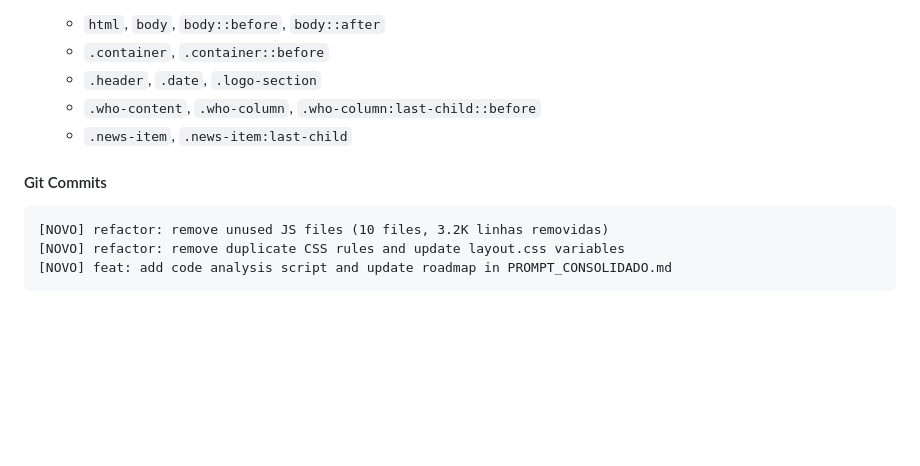
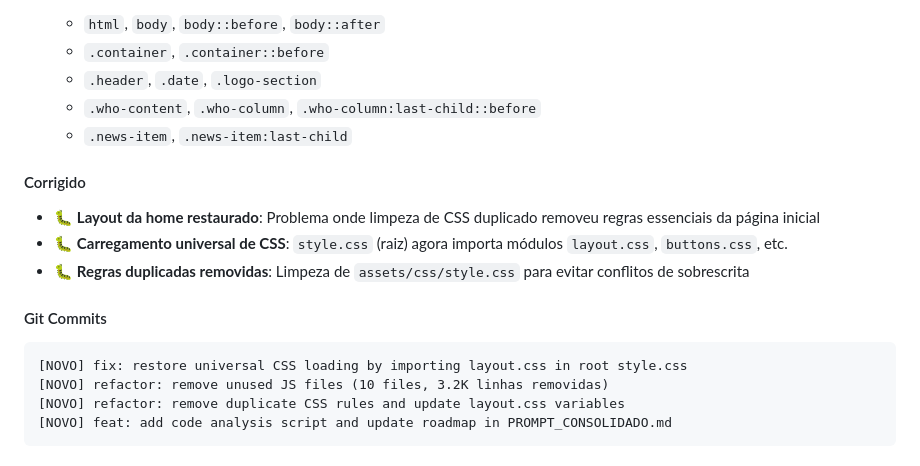
Before and after one commit to lorissette13/jornal_retro, a Markdown page: CHANGELOG.md, the part around the change. Rendered like a GitHub page; blank space fills up the shorter version.

Commit message:
docs: update CHANGELOG.md with CSS universal loading fix

````diff
--- a/CHANGELOG.md
+++ b/CHANGELOG.md
@@ -41,8 +41,14 @@ Todas mudanças notáveis neste projeto serão documentadas neste arquivo.
   - `.who-content`, `.who-column`, `.who-column:last-child::before`
   - `.news-item`, `.news-item:last-child`
 
+#### Corrigido
+- 🐛 **Layout da home restaurado**: Problema onde limpeza de CSS duplicado removeu regras essenciais da página inicial
+- 🐛 **Carregamento universal de CSS**: `style.css` (raiz) agora importa módulos `layout.css`, `buttons.css`, etc.
+- 🐛 **Regras duplicadas removidas**: Limpeza de `assets/css/style.css` para evitar conflitos de sobrescrita
+
 #### Git Commits
 ```
+[NOVO] fix: restore universal CSS loading by importing layout.css in root style.css
 [NOVO] refactor: remove unused JS files (10 files, 3.2K linhas removidas)
 [NOVO] refactor: remove duplicate CSS rules and update layout.css variables
 [NOVO] feat: add code analysis script and update roadmap in PROMPT_CONSOLIDADO.md
````
